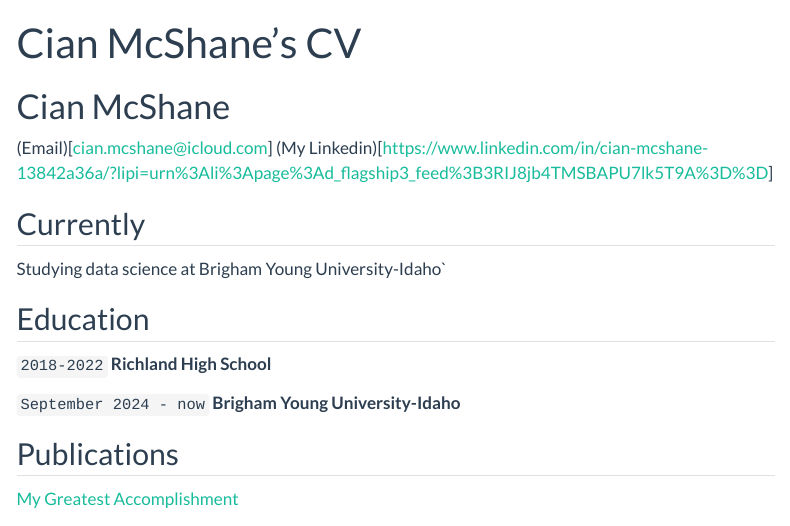
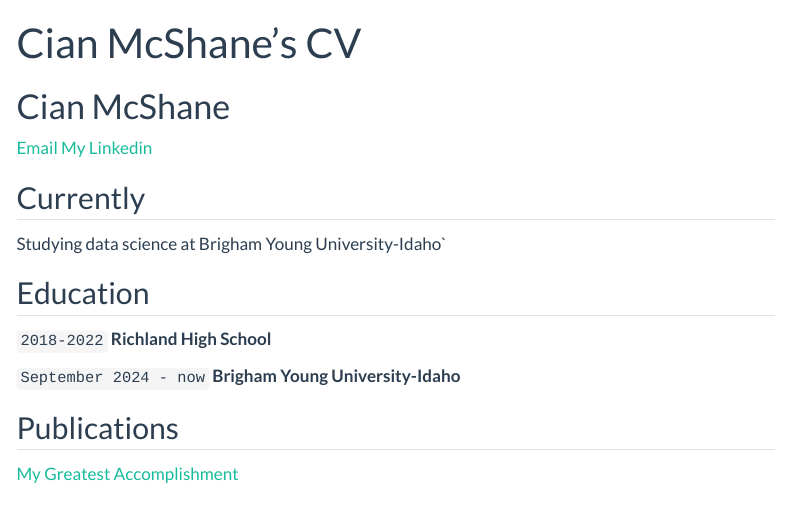
Before and after one commit to cianmcshane/cmcshane.github.io, a Quarto document (resume.qmd): the page in a window 1100 px wide, from its top. Rendered offline with R 4.5, knitr and Pandoc in place of Quarto, with nearby package versions; menus at the side of the page are left out.

Commit message:
Update resume.qmd

```diff
--- a/resume.qmd
+++ b/resume.qmd
@@ -4,8 +4,8 @@ title: Cian McShane's CV
 ---
 # Cian McShane
 
-(Email)[cian.mcshane@icloud.com]
-(My Linkedin)[https://www.linkedin.com/in/cian-mcshane-13842a36a/?lipi=urn%3Ali%3Apage%3Ad_flagship3_feed%3B3RIJ8jb4TMSBAPU7lk5T9A%3D%3D]
+[Email](cian.mcshane@icloud.com)
+[My Linkedin](https://www.linkedin.com)
 
 
 ## Currently
```
